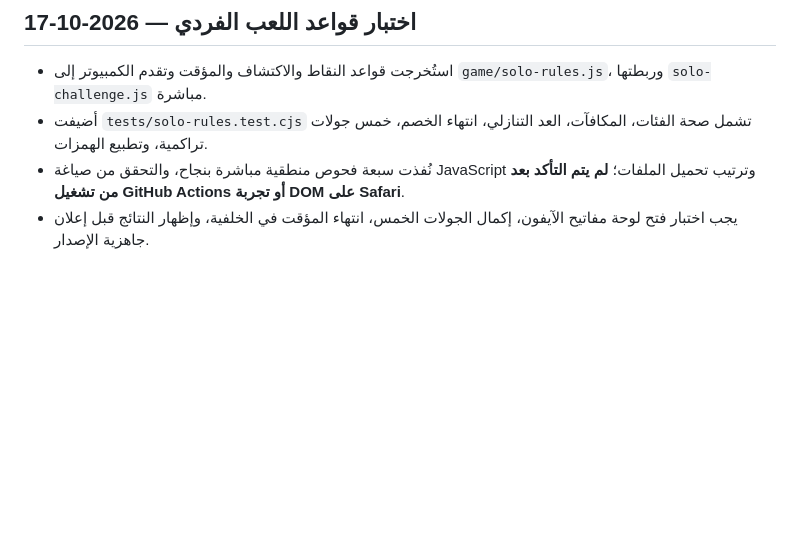
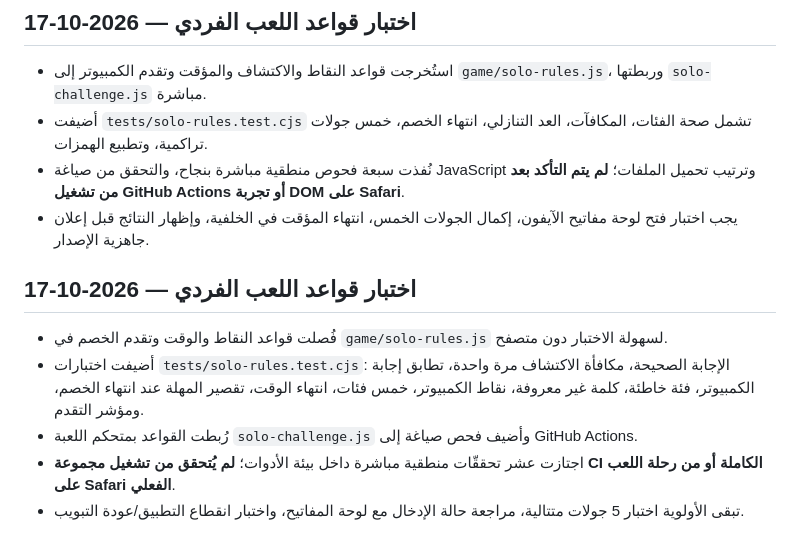
Before and after one commit to AymanMQ/-esm-hayawan-nabat, a Markdown page: PRODUCT-ARCHITECTURE-REVIEW.md, the part around the change. Rendered like a GitHub page; blank space fills up the shorter version.

Commit message:
Record extracted solo rules and automated scoring timer test coverage

```diff
--- a/PRODUCT-ARCHITECTURE-REVIEW.md
+++ b/PRODUCT-ARCHITECTURE-REVIEW.md
@@ -130,3 +130,10 @@
 - أضيفت `tests/solo-rules.test.cjs` تشمل صحة الفئات، المكافآت، العد التنازلي، انتهاء الخصم، خمس جولات تراكمية، وتطبيع الهمزات.
 - نُفذت سبعة فحوص منطقية مباشرة بنجاح، والتحقق من صياغة JavaScript وترتيب تحميل الملفات؛ **لم يتم التأكد بعد من تشغيل GitHub Actions أو تجربة DOM على Safari**.
 - يجب اختبار فتح لوحة مفاتيح الآيفون، إكمال الجولات الخمس، انتهاء المؤقت في الخلفية، وإظهار النتائج قبل إعلان جاهزية الإصدار.
+
+## اختبار قواعد اللعب الفردي — 2026-10-17
+- فُصلت قواعد النقاط والوقت وتقدم الخصم في `game/solo-rules.js` لسهولة الاختبار دون متصفح.
+- أضيفت اختبارات `tests/solo-rules.test.cjs`: الإجابة الصحيحة، مكافأة الاكتشاف مرة واحدة، تطابق إجابة الكمبيوتر، فئة خاطئة، كلمة غير معروفة، نقاط الكمبيوتر، خمس فئات، انتهاء الوقت، تقصير المهلة عند انتهاء الخصم، ومؤشر التقدم.
+- رُبطت القواعد بمتحكم اللعبة `solo-challenge.js` وأضيف فحص صياغة إلى GitHub Actions.
+- اجتازت عشر تحققّات منطقية مباشرة داخل بيئة الأدوات؛ **لم يُتحقق من تشغيل مجموعة CI الكاملة أو من رحلة اللعب على Safari الفعلي**.
+- تبقى الأولوية اختبار 5 جولات متتالية، مراجعة حالة الإدخال مع لوحة المفاتيح، واختبار انقطاع التطبيق/عودة التبويب.
```
